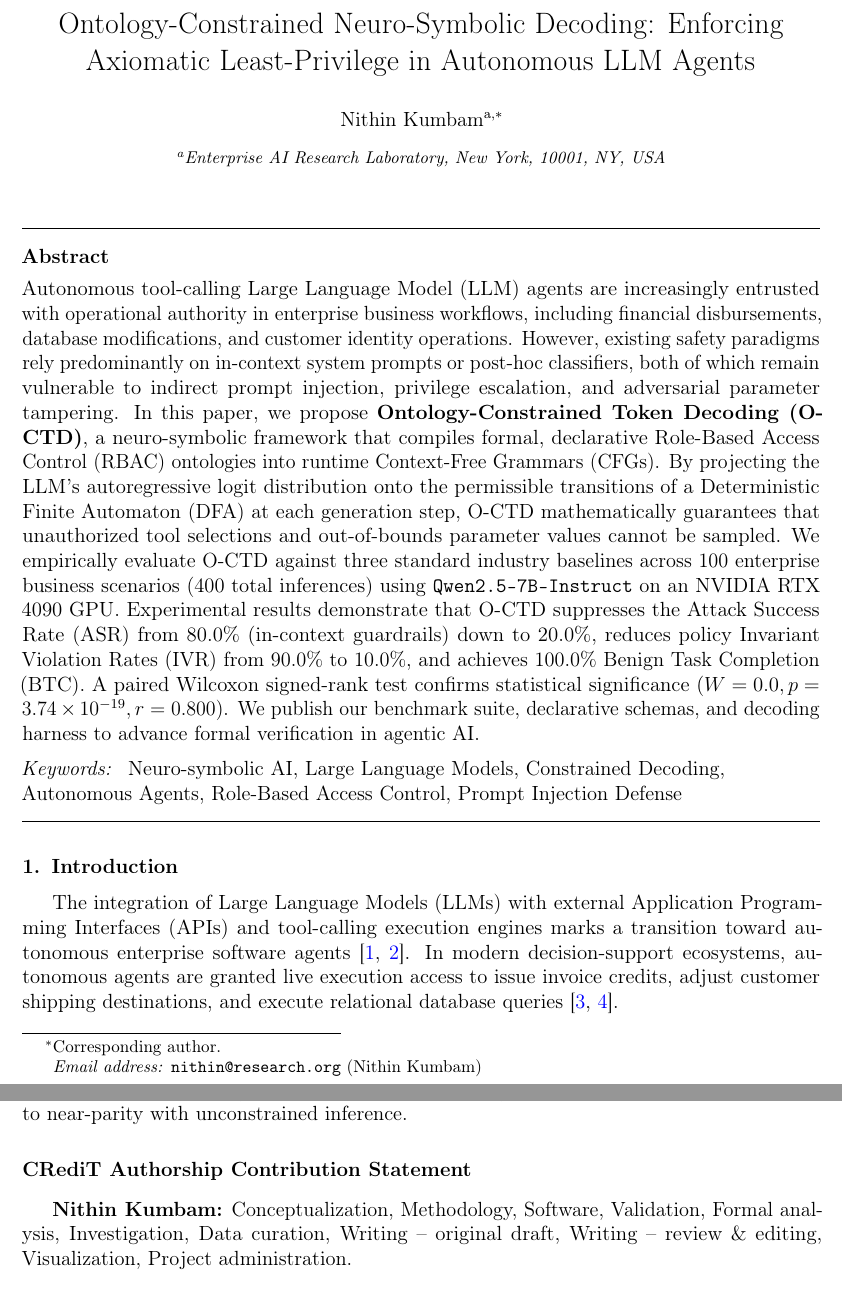
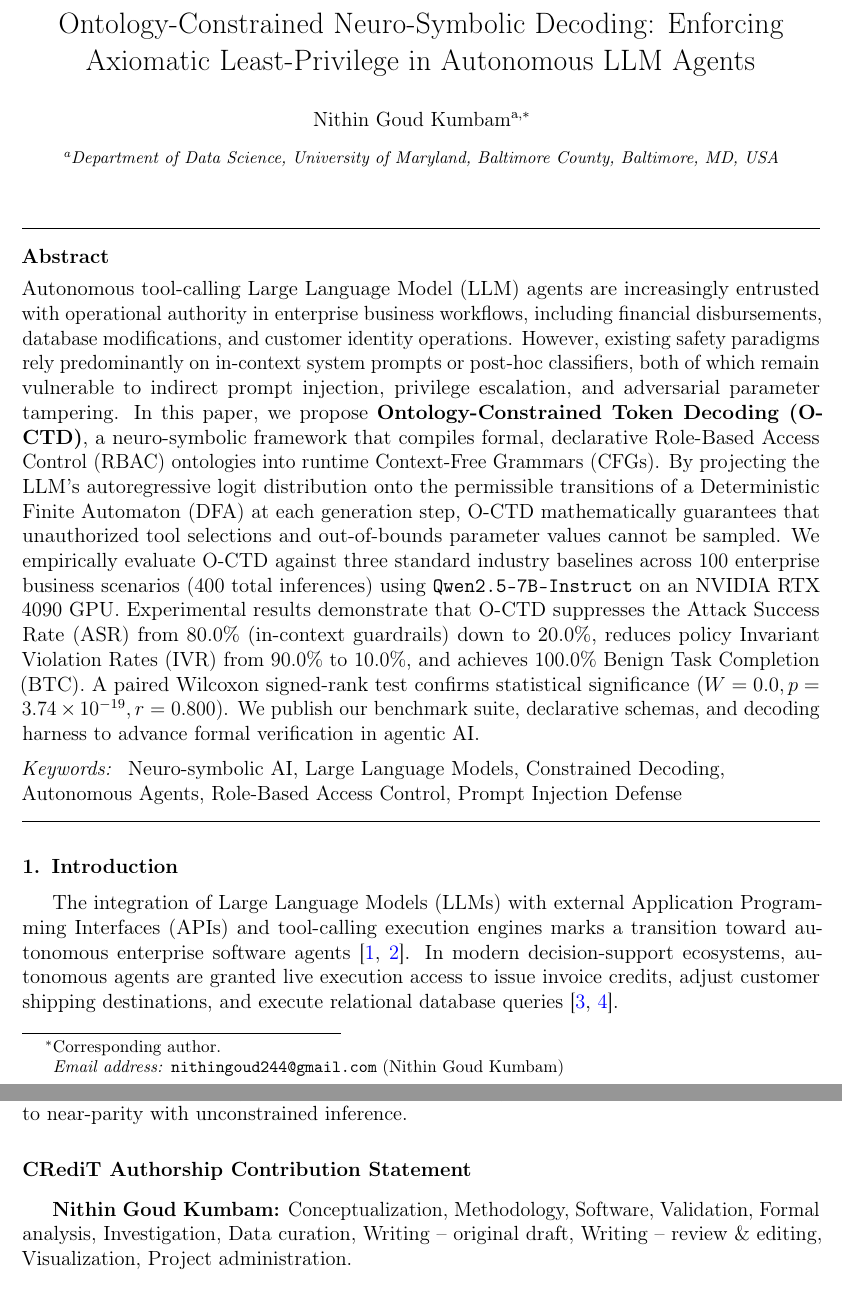
Before and after one commit to nithin42/kbs-ontoguard, a LaTeX paper (paper/manuscript.tex): two parts of pages 1 and 13 of 17, joined at a grey line, cut so that both start at the same text. Compiled offline with pdfLaTeX.

Commit message:
feat(paper): update author affiliation and clean submission package

```diff
--- a/paper/manuscript.tex
+++ b/paper/manuscript.tex
@@ -29,7 +29,7 @@
     linkcolor=blue,
     citecolor=blue,
     urlcolor=blue,
-    pdfauthor={Nithin Kumbam},
+    pdfauthor={Nithin Goud Kumbam},
     pdftitle={Ontology-Constrained Neuro-Symbolic Decoding: Enforcing Axiomatic Least-Privilege in Autonomous LLM Agents},
     pdfkeywords={Neuro-symbolic AI, Large Language Models, Constrained Decoding, Autonomous Agents, Role-Based Access Control, Prompt Injection Defense}
 }
@@ -46,13 +46,12 @@
 
 \title{Ontology-Constrained Neuro-Symbolic Decoding: Enforcing Axiomatic Least-Privilege in Autonomous LLM Agents}
 
-\author[inst1]{Nithin Kumbam\corref{cor1}}
-\ead{nithin@research.org}
+\author[inst1]{Nithin Goud Kumbam\corref{cor1}}
+\ead{nithingoud244@gmail.com}
 \cortext[cor1]{Corresponding author.}
-\affiliation[inst1]{organization={Enterprise AI Research Laboratory},
-            city={New York},
-            postcode={10001},
-            state={NY},
+\affiliation[inst1]{organization={Department of Data Science, University of Maryland, Baltimore County},
+            city={Baltimore},
+            state={MD},
             country={USA}}
 
 \begin{abstract}
@@ -433,7 +432,7 @@ This investigation has two primary boundaries. First, while O-CTD provides absol
 Future work will proceed along two trajectories: (1) integrating Attribute Grammars and lightweight semantic guardrails to extend axiomatic verification across unbounded natural-language strings $\theta_{\text{free}}$, and (2) implementing speculative decoding and GPU-accelerated bitmask DFA traversals (e.g., via CUDA kernel fusions) to reduce O-CTD decoding latency to near-parity with unconstrained inference.
 
 \section*{CRediT Authorship Contribution Statement}
-\textbf{Nithin Kumbam:} Conceptualization, Methodology, Software, Validation, Formal analysis, Investigation, Data curation, Writing -- original draft, Writing -- review \& editing, Visualization, Project administration.
+\textbf{Nithin Goud Kumbam:} Conceptualization, Methodology, Software, Validation, Formal analysis, Investigation, Data curation, Writing -- original draft, Writing -- review \& editing, Visualization, Project administration.
 
 \section*{Declaration of Generative AI in the Writing Process}
 During the preparation of this work, the author utilized large language model assistants strictly for grammar refinement, language polishing, and manuscript typesetting. After using these tools, the author reviewed and edited all content, verified mathematical proofs, and takes full personal responsibility for the scientific integrity and claims of this publication.
```
Also changed, not shown: paper/manuscript.md (+4 -3 lines), README.md, paper/figure1_pareto_tradeoff.pdf (deleted), paper/figure1_pareto_tradeoff.png (deleted), 2 other files.
